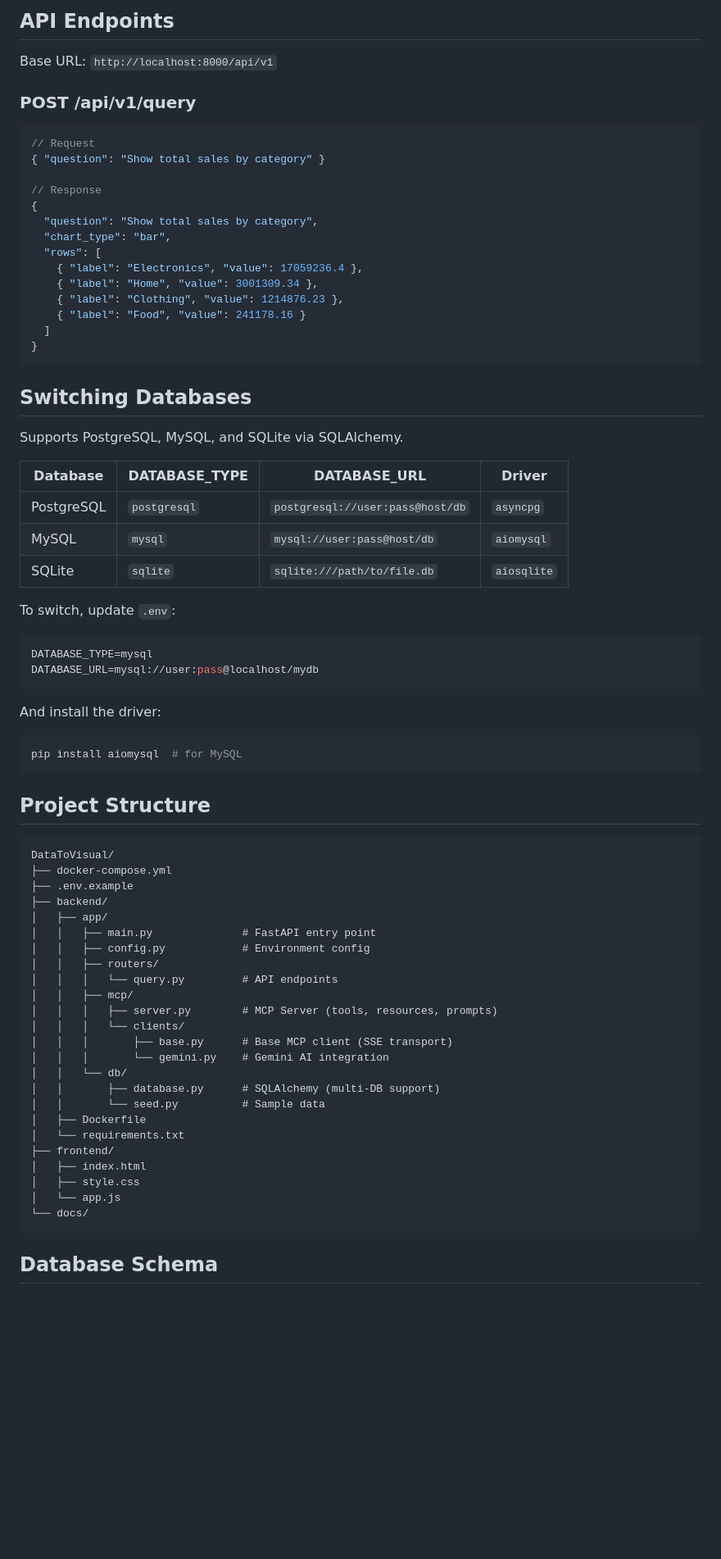
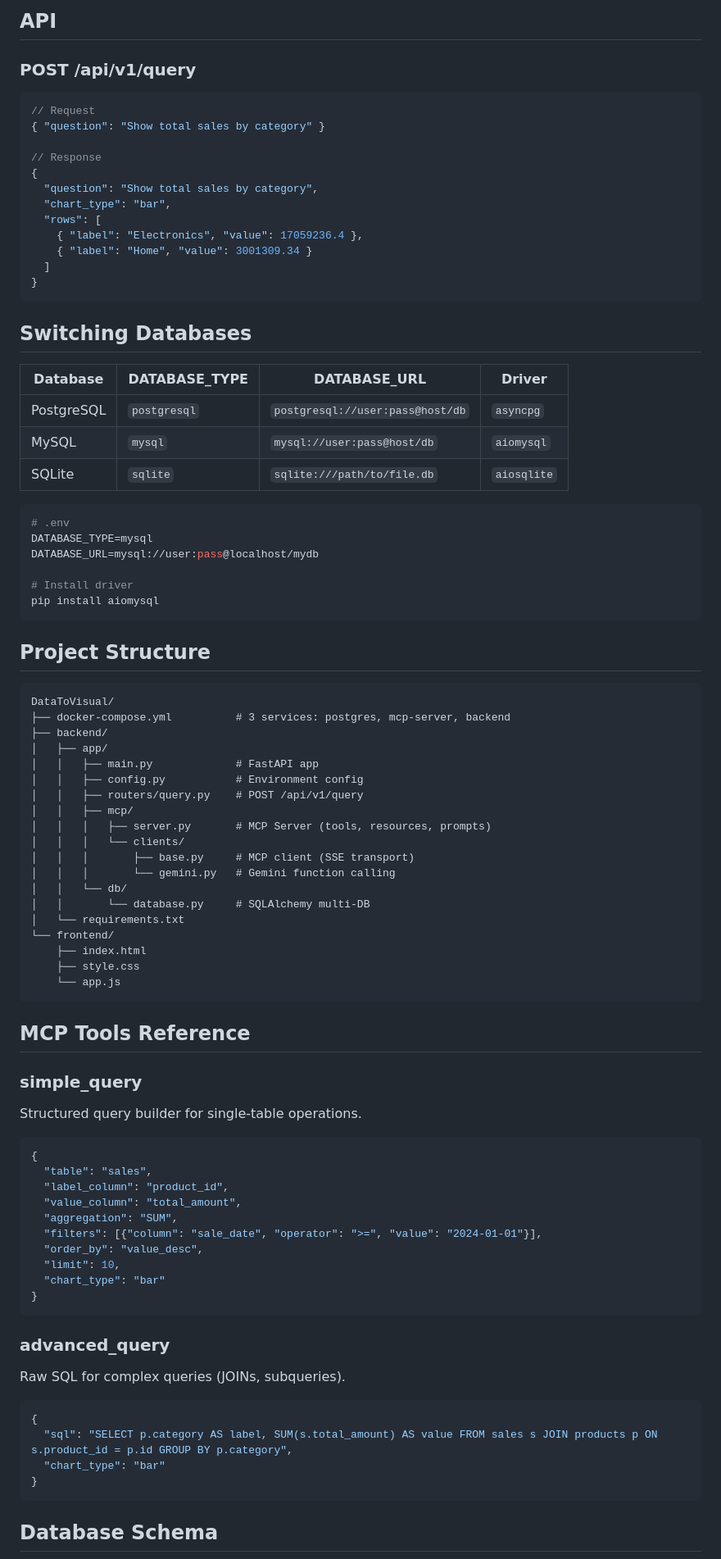
Before and after one commit to trinh31201/DataToVisual, a Markdown page: README.md, the part around one of its changes. Shown at 82% size. GitHub-like rendering; blank space fills up the shorter version.

Commit message:
Update README with architecture decisions

````diff
--- a/README.md
+++ b/README.md
@@ -87,7 +153,5 @@ Swagger UI available at **http://localhost:8000/docs**
 
-## API Endpoints
-
-Base URL: `http://localhost:8000/api/v1`
+## API
 
 ### POST /api/v1/query
 
@@ -101,16 +165,12 @@ Base URL: `http://localhost:8000/api/v1`
   "chart_type": "bar",
   "rows": [
     { "label": "Electronics", "value": 17059236.4 },
-    { "label": "Home", "value": 3001309.34 },
-    { "label": "Clothing", "value": 1214876.23 },
-    { "label": "Food", "value": 241178.16 }
+    { "label": "Home", "value": 3001309.34 }
   ]
 }
 ```
 
 ## Switching Databases
-
-Supports PostgreSQL, MySQL, and SQLite via SQLAlchemy.
 
 | Database | DATABASE_TYPE | DATABASE_URL | Driver |
 |----------|---------------|--------------|--------|
@@ -118,44 +178,67 @@ Supports PostgreSQL, MySQL, and SQLite via SQLAlchemy.
 | MySQL | `mysql` | `mysql://user:pass@host/db` | `aiomysql` |
 | SQLite | `sqlite` | `sqlite:///path/to/file.db` | `aiosqlite` |
 
-To switch, update `.env`:
 ```bash
+# .env
 DATABASE_TYPE=mysql
 DATABASE_URL=mysql://user:pass@localhost/mydb
-```
 
-And install the driver:
-```bash
-pip install aiomysql  # for MySQL
+# Install driver
+pip install aiomysql
 ```
 
 ## Project Structure
 
 ```
 DataToVisual/
-├── docker-compose.yml
-├── .env.example
+├── docker-compose.yml          # 3 services: postgres, mcp-server, backend
 ├── backend/
 │   ├── app/
-│   │   ├── main.py              # FastAPI entry point
-│   │   ├── config.py            # Environment config
-│   │   ├── routers/
-│   │   │   └── query.py         # API endpoints
+│   │   ├── main.py             # FastAPI app
+│   │   ├── config.py           # Environment config
+│   │   ├── routers/query.py    # POST /api/v1/query
 │   │   ├── mcp/
-│   │   │   ├── server.py        # MCP Server (tools, resources, prompts)
+│   │   │   ├── server.py       # MCP Server (tools, resources, prompts)
 │   │   │   └── clients/
-│   │   │       ├── base.py      # Base MCP client (SSE transport)
-│   │   │       └── gemini.py    # Gemini AI integration
+│   │   │       ├── base.py     # MCP client (SSE transport)
+│   │   │       └── gemini.py   # Gemini function calling
 │   │   └── db/
-│   │       ├── database.py      # SQLAlchemy (multi-DB support)
-│   │       └── seed.py          # Sample data
-│   ├── Dockerfile
+│   │       └── database.py     # SQLAlchemy multi-DB
 │   └── requirements.txt
-├── frontend/
-│   ├── index.html
-│   ├── style.css
-│   └── app.js
-└── docs/
+└── frontend/
+    ├── index.html
+    ├── style.css
+    └── app.js
+```
+
+## MCP Tools Reference
+
+### simple_query
+
+Structured query builder for single-table operations.
+
+```json
+{
+  "table": "sales",
+  "label_column": "product_id",
+  "value_column": "total_amount",
+  "aggregation": "SUM",
+  "filters": [{"column": "sale_date", "operator": ">=", "value": "2024-01-01"}],
+  "order_by": "value_desc",
+  "limit": 10,
+  "chart_type": "bar"
+}
+```
+
+### advanced_query
+
+Raw SQL for complex queries (JOINs, subqueries).
+
+```json
+{
+  "sql": "SELECT p.category AS label, SUM(s.total_amount) AS value FROM sales s JOIN products p ON s.product_id = p.id GROUP BY p.category",
+  "chart_type": "bar"
+}
 ```
 
 ## Database Schema
````
Also changed, not shown: other parts of README.md (+129 -53 lines).
